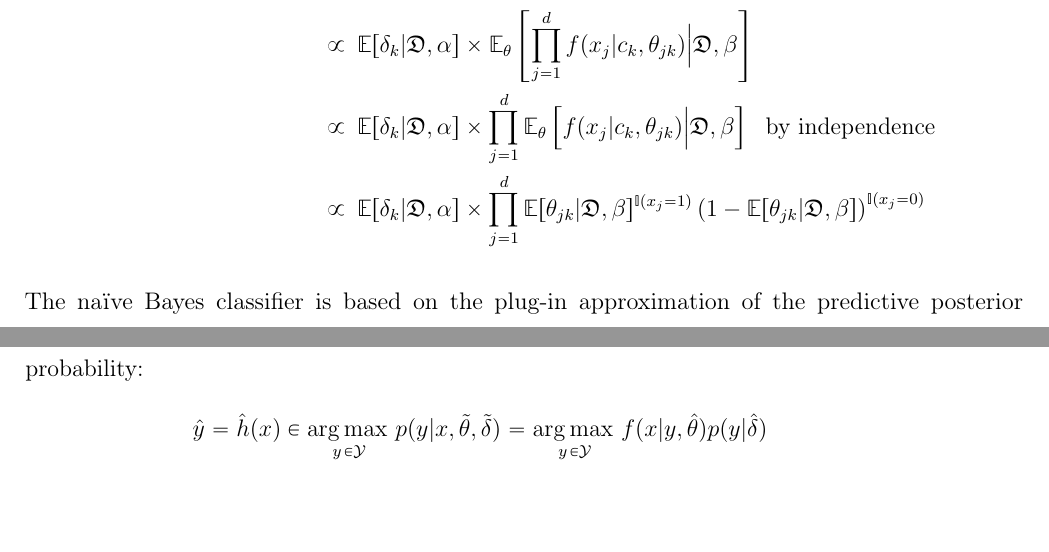
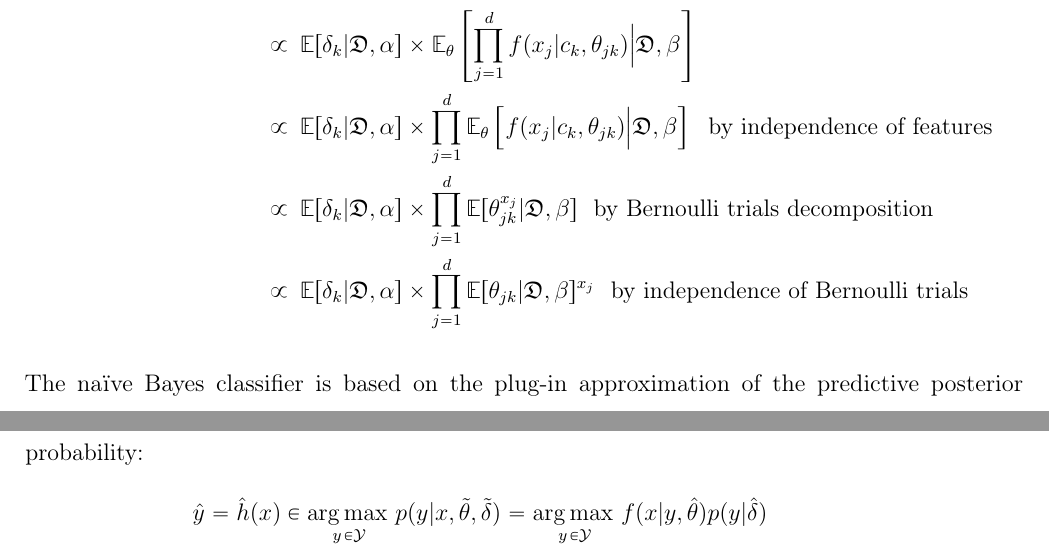
Before and after one commit to johandh2o/Notes-Probabilistic-ML, a LaTeX thesis (main.tex, which reads ch-Gener/naive.tex): two parts of pages 10 and 11 of 14, joined at a grey line, cut so that both start at the same text, the shorter picture padded with empty space. Compiled offline with pdfLaTeX; an older LaTeX class or package is replaced by its successor.

Commit message:
Updates from Overleaf

```diff
--- a/ch-Gener/naive.tex
+++ b/ch-Gener/naive.tex
@@ -182,8 +182,9 @@ Blah
     \pr(Y=c_k|X =x,\mathfrak{D})\
     &\propto\ \E_{\delta}[p(c_k|\delta)|\mathfrak{D},\alpha]\times \E_{\theta}[f(x|c_k,\theta)|\mathfrak{D},\beta] \\
     &\propto\ \E [\delta_k|\mathfrak{D},\alpha] \times \E_{\theta}\left[\prod_{j=1}^d  f(x_j|c_k,\theta_{jk}) \Big|\mathfrak{D},\beta\right]\\
-    &\propto\ \E [\delta_k|\mathfrak{D},\alpha] \times \prod_{j=1}^d\E_{\theta}\left[  f(x_j|c_k,\theta_{jk}) \Big|\mathfrak{D},\beta\right]\ \text{ by independence} \\
-    &\propto\ \E [\delta_k|\mathfrak{D},\alpha]\times\prod_{j=1}^d \E [\theta_{jk}|\mathfrak{D},\beta]^{\I(x_j=1)}\left(1-\E [\theta_{jk}|\mathfrak{D},\beta]\right)^{\I(x_j=0)}
+    &\propto\ \E [\delta_k|\mathfrak{D},\alpha] \times \prod_{j=1}^d\E_{\theta}\left[  f(x_j|c_k,\theta_{jk}) \Big|\mathfrak{D},\beta\right]\ \text{ by independence of features} \\
+    &\propto\ \E [\delta_k|\mathfrak{D},\alpha]\times\prod_{j=1}^d \E [\theta_{jk}^{x_j}|\mathfrak{D},\beta]\ \text{ by Bernoulli trials decomposition}\\
+    &\propto\ \E [\delta_k|\mathfrak{D},\alpha]\times\prod_{j=1}^d \E [\theta_{jk}|\mathfrak{D},\beta]^{x_j}\ \text{ by independence of Bernoulli trials}
 \end{align*}
 
 
```
